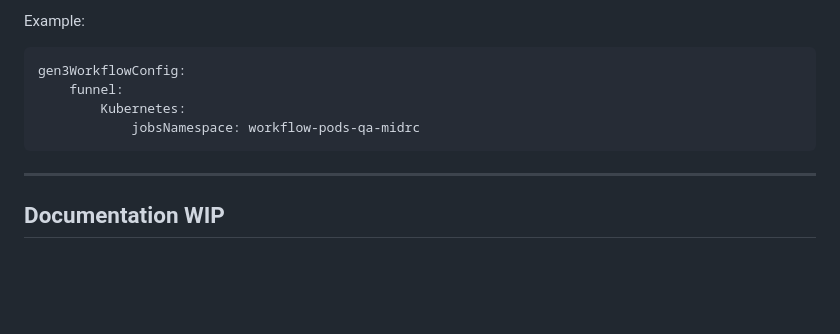
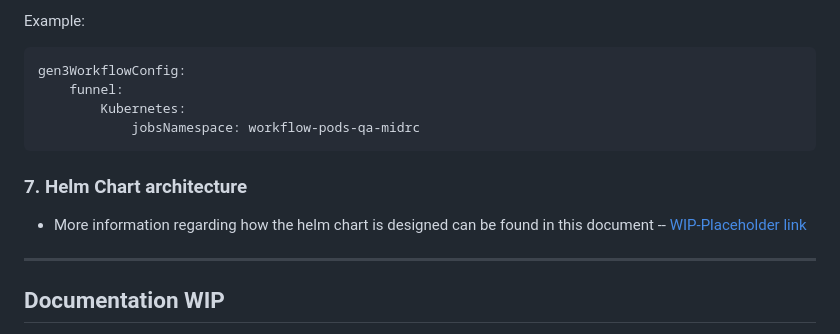
Before and after one commit to uc-cdis/gen3-workflow, a Markdown page: docs/gen3-deployment.md, the part around the change. Drawn GitHub-style; blank space fills up the shorter version.

Commit message:
Add more information and placeholder links for points to be added

````diff
--- a/docs/gen3-deployment.md
+++ b/docs/gen3-deployment.md
@@ -88,6 +88,9 @@ gen3WorkflowConfig:
             jobsNamespace: workflow-pods-qa-midrc
 ```
 
+### 7. Helm Chart architecture
+* More information regarding how the helm chart is designed can be found in this document -- [WIP-Placeholder link](#placeholder_link)
+
 ---
 
 ## Documentation WIP
````
Also changed, not shown: docs/local_installation.md (+1 -0 lines).
